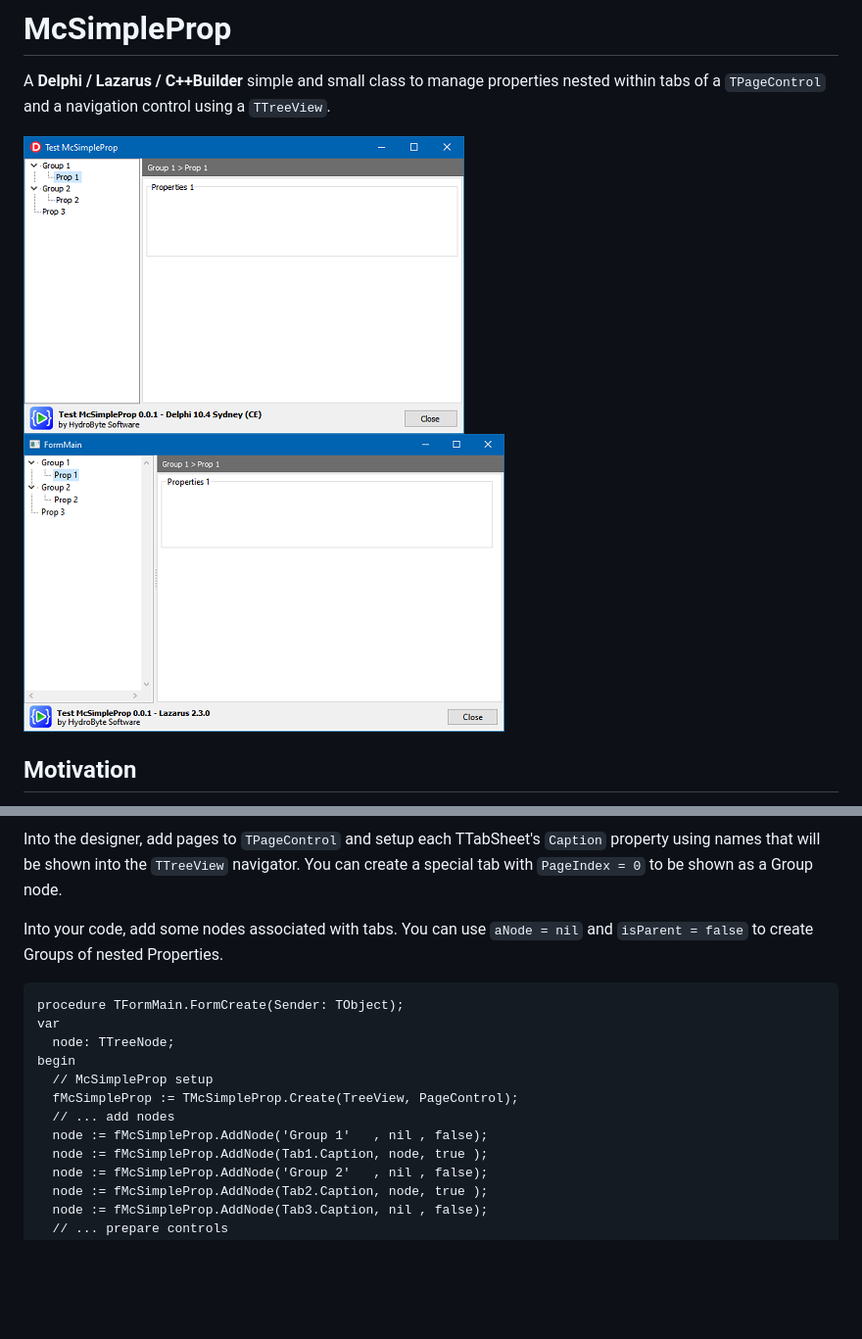
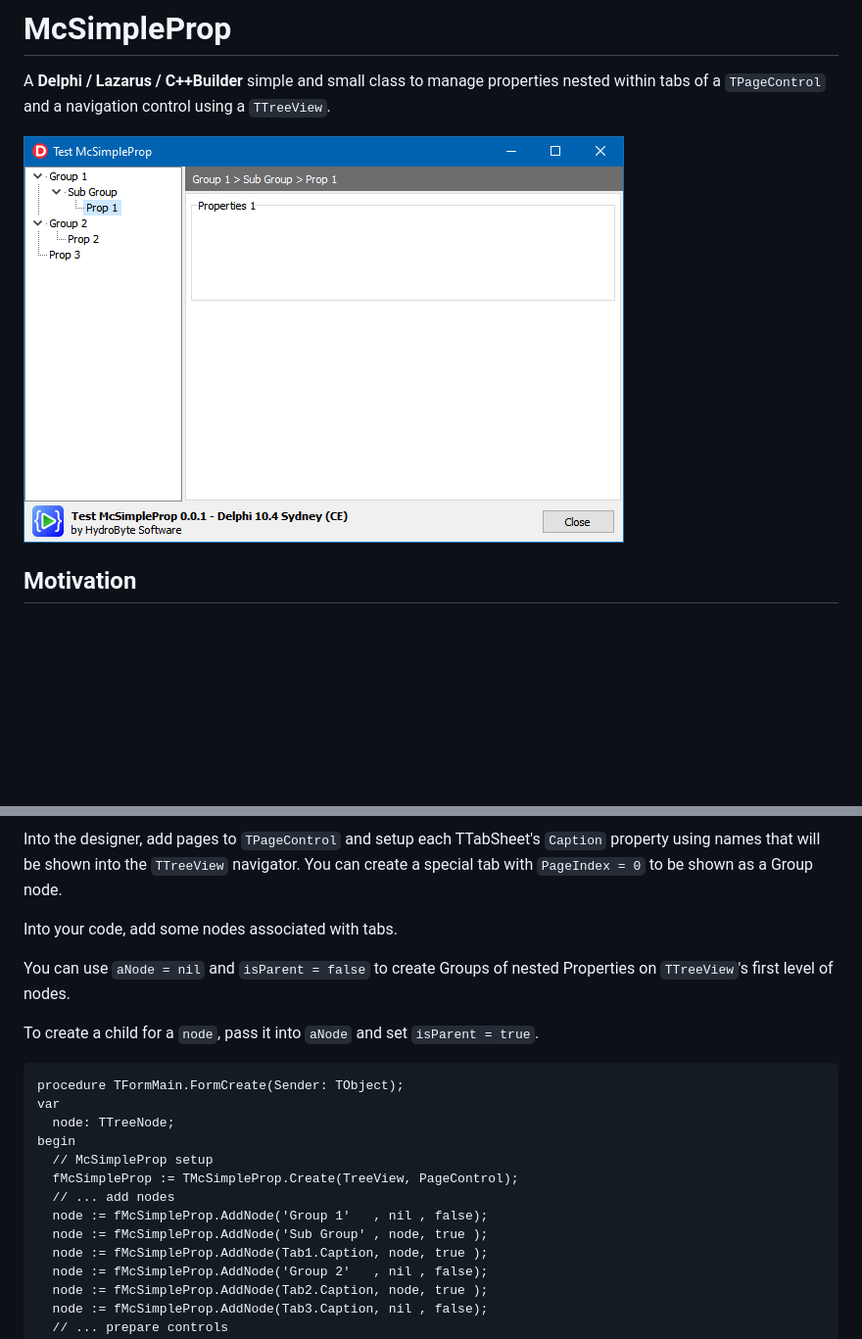
Before and after one commit to hydrobyte/McSimpleProp, a Markdown page: README.md, 2 parts joined by grey strips. Shown at 98% size. GitHub-like rendering; pictures changed too: images/Github-01-A.png, images/Github-01-B.png; blank space fills up the shorter version.

Commit message:
Improved tests. Minor fixes.

````diff
--- a/README.md
+++ b/README.md
@@ -1,7 +1,7 @@
 # McSimpleProp
 A **Delphi / Lazarus / C++Builder** simple and small class to manage properties nested within tabs of a `TPageControl` and a navigation control using a `TTreeView`.
 
-![](./images/Github-01-A.png) ![](./images/Github-01-B.png)
+![](./images/Github-01-A.png)
 
 ## Motivation
 * Simple Object-Pascal native code.
@@ -26,7 +26,11 @@ Into a `TForm` or a `TFrame` descendant unit, add a `TTreeView` and a `TPageCont
 
 Into the designer, add pages to `TPageControl` and setup each TTabSheet's `Caption` property using names that will be shown into the `TTreeView` navigator. You can create a special tab with `PageIndex = 0` to be shown as a Group node.
 
-Into your code, add some nodes associated with tabs. You can use `aNode = nil` and `isParent = false` to create Groups of nested Properties.
+Into your code, add some nodes associated with tabs.
+
+You can use `aNode = nil` and `isParent = false` to create Groups of nested Properties on `TTreeView`'s first level of nodes.
+
+To create a child for a `node`, pass it into `aNode` and set `isParent = true`.
 
 ```pascal
 procedure TFormMain.FormCreate(Sender: TObject);
@@ -37,6 +41,7 @@ begin
   fMcSimpleProp := TMcSimpleProp.Create(TreeView, PageControl);
   // ... add nodes
   node := fMcSimpleProp.AddNode('Group 1'   , nil , false);
+  node := fMcSimpleProp.AddNode('Sub Group' , node, true );
   node := fMcSimpleProp.AddNode(Tab1.Caption, node, true );
   node := fMcSimpleProp.AddNode('Group 2'   , nil , false);
   node := fMcSimpleProp.AddNode(Tab2.Caption, node, true );
````
Also changed, not shown: 5 other files.
